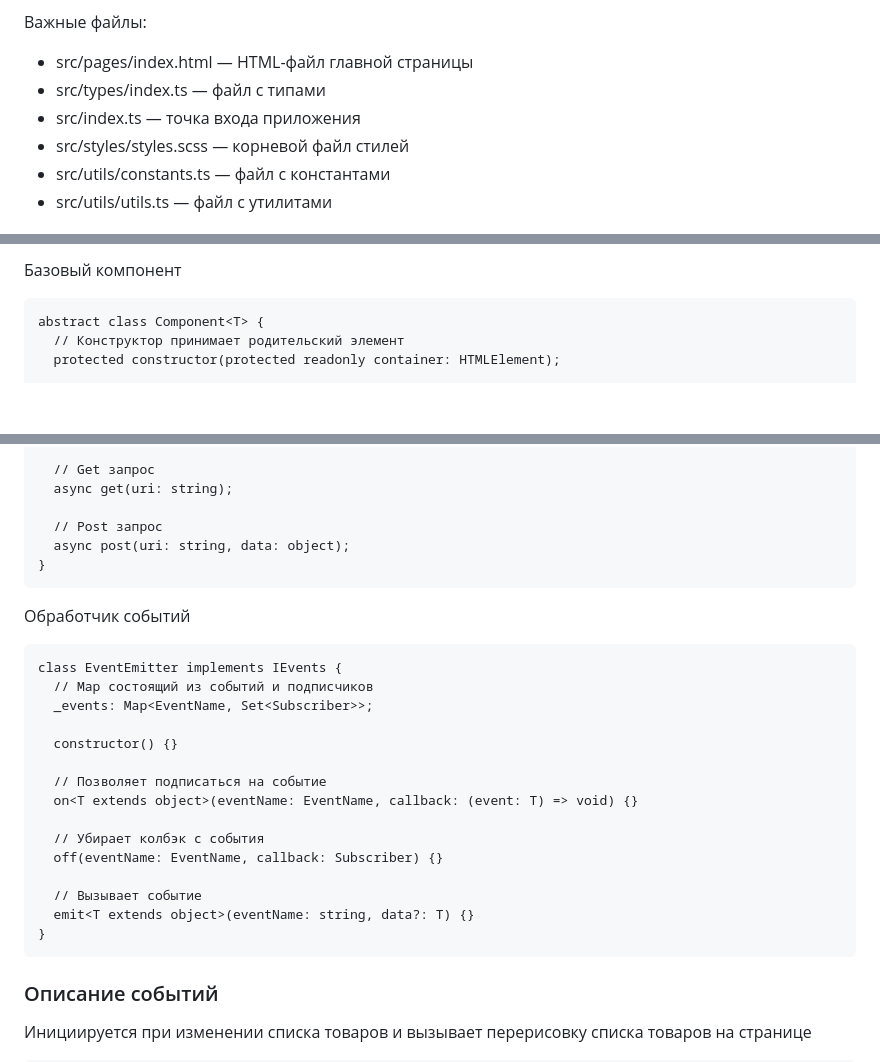
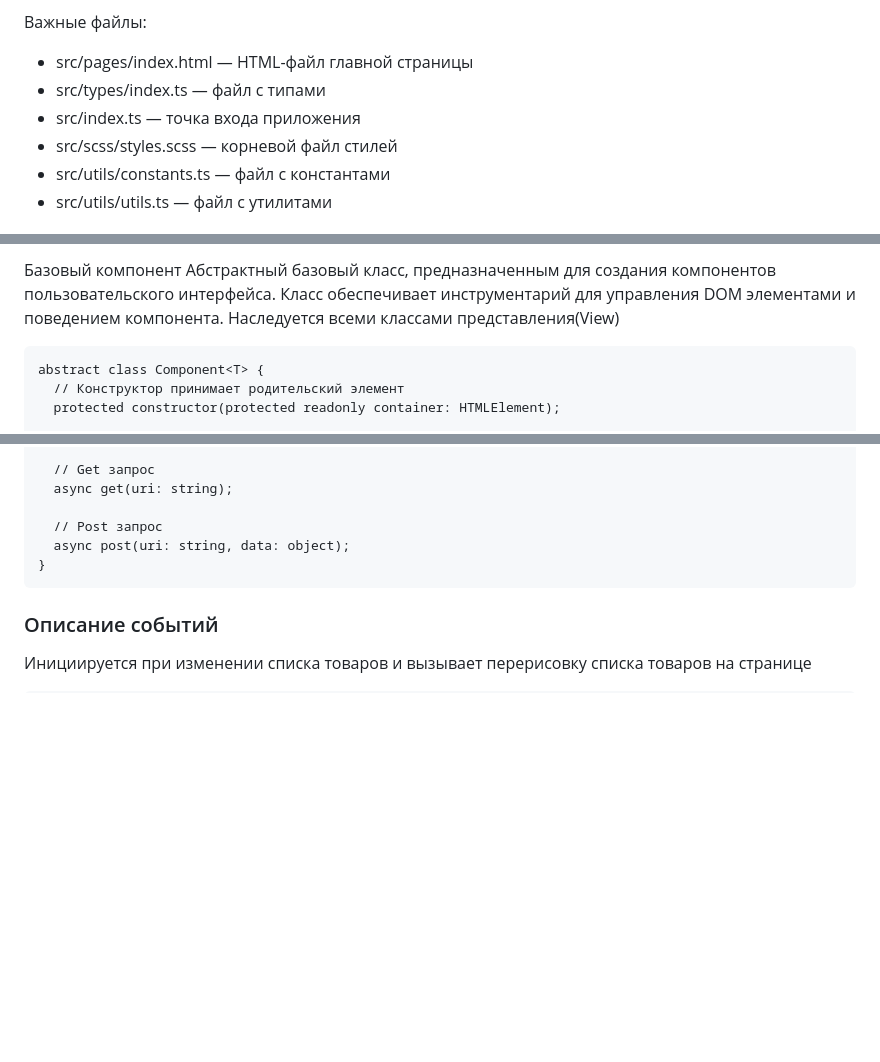
Before and after one commit to vetvic1/web-larek-frontend, a Markdown page: README.md, 3 parts joined by grey strips. GitHub-like rendering; blank space fills up the shorter version.

````diff
--- a/README.md
+++ b/README.md
@@ -15,7 +15,7 @@ https://github.com/vetvic1/web-larek-frontend
 - src/pages/index.html — HTML-файл главной страницы
 - src/types/index.ts — файл с типами
 - src/index.ts — точка входа приложения
-- src/styles/styles.scss — корневой файл стилей
+- src/scss/styles.scss — корневой файл стилей
 - src/utils/constants.ts — файл с константами
 - src/utils/utils.ts — файл с утилитами
 
@@ -228,4 +194,5 @@ export class AppState extends Model<IAppState> {
 Базовый компонент
+Абстрактный базовый класс, предназначенным для создания компонентов пользовательского интерфейса. Класс обеспечивает инструментарий для управления DOM элементами и поведением компонента. Наследуется всеми классами представления(View)
 ```
 abstract class Component<T> {
   // Конструктор принимает родительский элемент
@@ -382,25 +349,6 @@ class Api {
   async post(uri: string, data: object);
 }
 ```
-Обработчик событий
-```
-class EventEmitter implements IEvents {
-  // Map состоящий из событий и подписчиков
-  _events: Map<EventName, Set<Subscriber>>;
-
-  constructor() {}
-
-  // Позволяет подписаться на событие
-  on<T extends object>(eventName: EventName, callback: (event: T) => void) {}
-
-  // Убирает колбэк с события
-  off(eventName: EventName, callback: Subscriber) {}
-
-  // Вызывает событие
-  emit<T extends object>(eventName: string, data?: T) {}
-}
-```
-
 ### Описание событий
 
 Инициируется при изменении списка товаров и вызывает перерисовку списка товаров на странице
````
Also changed, not shown: other parts of README.md (+42 -76 lines).
